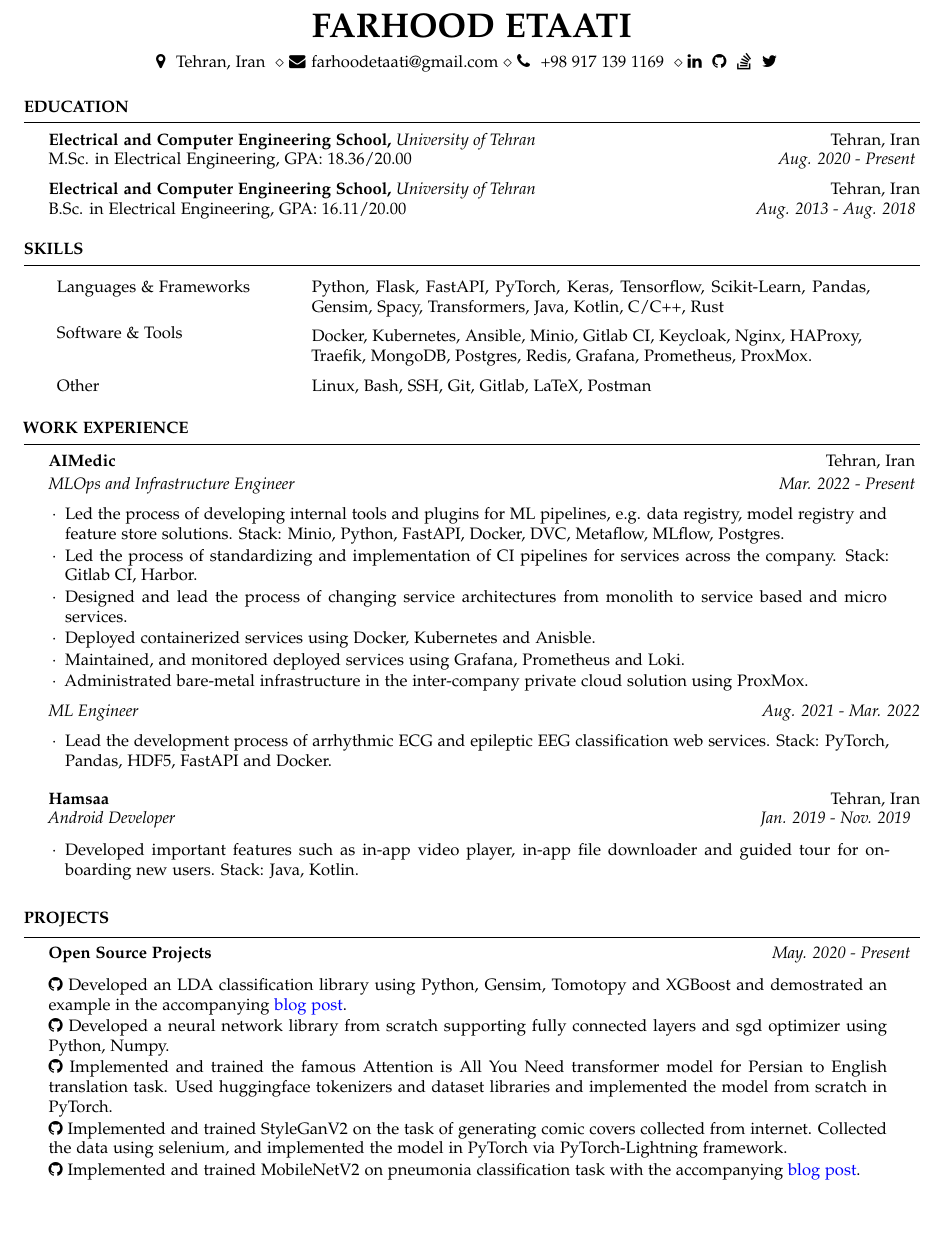
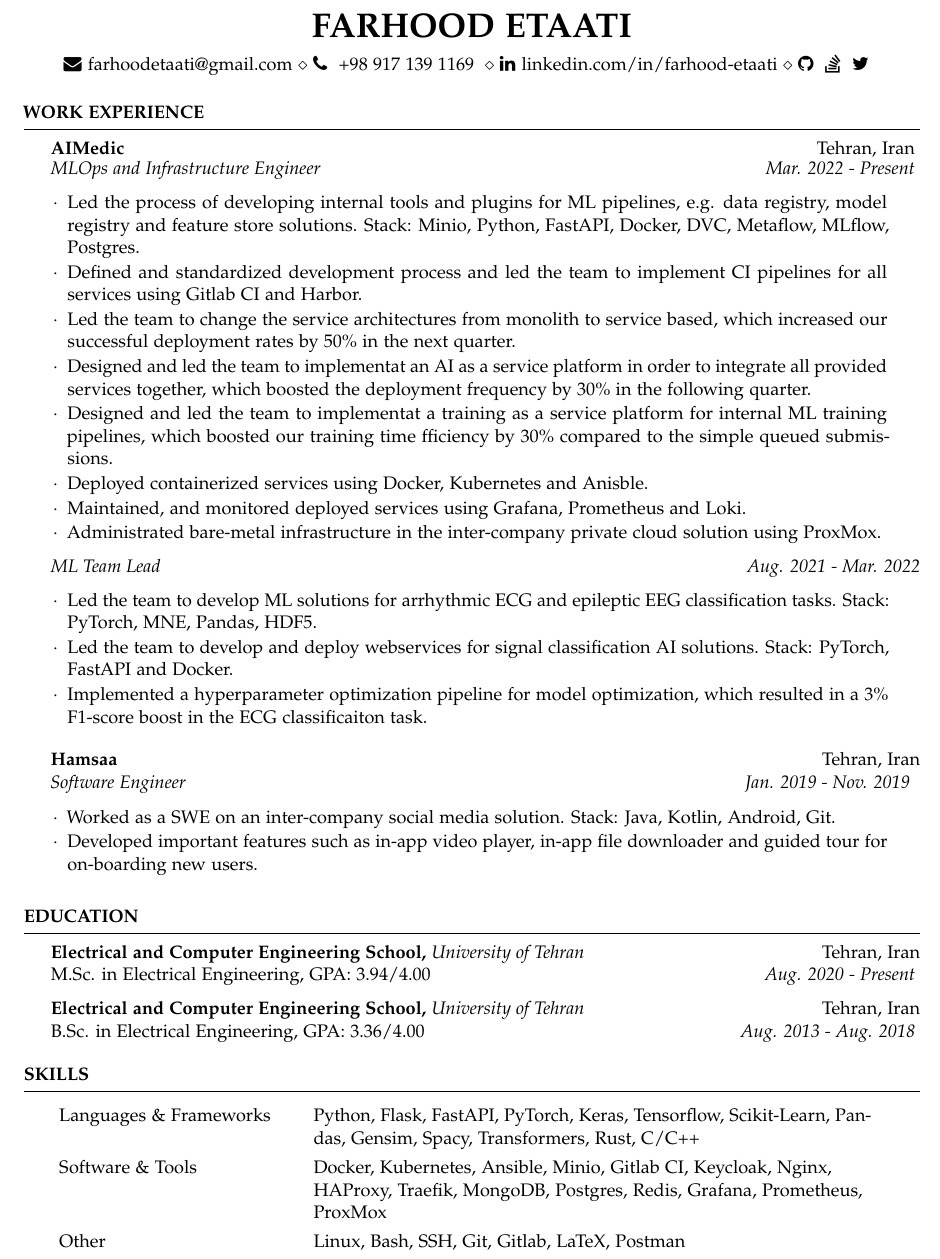
Before and after one commit to negahsol/CV, a LaTeX CV (professional-cv.tex, which reads resume.cls, sections/education.tex, sections/skills.tex): part of the page, cut so that both start at the same text, the shorter picture padded with empty space. Compiled offline with pdfLaTeX.

Commit message:
reorders cv, puts work experience at the top

```diff
--- a/professional-cv.tex
+++ b/professional-cv.tex
@@ -33,7 +33,7 @@
 \setPhoneNum{ +98 917 139 1169}
 \setPhoneNumberContinous {+989171391169}
 
-\setLinkedIn{}
+\setLinkedIn{ linkedin.com/in/farhood-etaati}
 \setLinkedInLink{ https://linkedin.com/in/farhood-etaati }
 
 \setGithub{}
@@ -54,8 +54,7 @@
 %----------------------------------------------------------------------------------------
 
 \begin{document}
+	\subfile{sections/work.tex}
 	\subfile{sections/education.tex}
 	\subfile{sections/skills.tex}
-	\subfile{sections/work.tex}
-	\subfile{sections/project.tex}
 \end{document}
--- a/resume.cls
+++ b/resume.cls
@@ -31,7 +31,7 @@
 
 \ProvidesClass{resume}[2020/05/03 v1.0.0 Resume Class]
 
-\LoadClass[9pt,A4]{article} % Font size and paper type
+\LoadClass[11pt,A4]{article} % Font size and paper type
 
 \usepackage[parfill]{parskip} % Remove paragraph indentation
 \usepackage{array} % Required for boldface (\bf and \bfseries) tabular columns
@@ -44,7 +44,7 @@
 \usepackage{trimspaces} % Required for triming variable values (https://tex.stackexchange.com/a/484290)
 \usepackage{fontawesome} % Required for icons. List of available icons at http://ctan.imsc.res.in/fonts/fontawesome/doc/fontawesome.pdf
 \usepackage{datetime} % Required for custom date formatting
-\usepackage[left=0.5in,top=0.5in,right=0.5in,bottom=0.5in]{geometry} % Required for setting Document margins
+\usepackage[left=0.5in,top=0.25in,right=0.5in,bottom=0.25in]{geometry} % Required for setting Document margins
 \usepackage{scrextend}
 \pagestyle{empty} % Suppress page numbers
 
@@ -172,9 +172,6 @@
 	\begingroup
 	\def \\ {\linkSeparator\ }
 	\centerline{%
-		\ifthenelse{\equal{@getCity}{}}{}{%
-			\faMapMarker \hspace{0.2mm} \@getCity}
-		\\
 		\ifthenelse{\equal{@getEmail}{}}{}{%
 			\href {mailto:\@getEmail}
 			{\faEnvelope \hspace{0.2mm} \@getEmail}}
@@ -289,7 +287,7 @@
 
 \newenvironment{rWorkSection}[2]{ % 4 input arguments - company name, year(s) employed, job title and location
 	\rSubsectionHeading{#1}{#2}{}{}
-	\medskip
+	\smallskip
 	\normalfont
 	}{
 	\vspace{0.5em} % Some space after the list of bullet points
--- a/sections/education.tex
+++ b/sections/education.tex
@@ -9,7 +9,7 @@
 		\rSubsectionHeading
 		{Electrical and Computer Engineering School, \nem University of Tehran}
 		{ \fmtdate{8}{2020} - Present }
-		{\normalfont M.Sc. in Electrical Engineering, GPA: 18.36/20.00}
+		{\normalfont M.Sc. in Electrical Engineering, GPA: 3.94/4.00}
 		{Tehran, Iran}
 		% {
 		% 	{\bfseries Courses}: Machine Learning, Deep Learning, Biosignal Processing, Statistical Inference, Image Processing.
@@ -20,7 +20,7 @@
 		\rSubsectionHeading
 		{Electrical and Computer Engineering School, \nem University of Tehran}
 		{ \fmtdate{8}{2013} - \fmtdate{8}{2018} }
-		{\normalfont B.Sc. in Electrical Engineering, GPA: 16.11/20.00}
+		{\normalfont B.Sc. in Electrical Engineering, GPA: 3.36/4.00}
 		{Tehran, Iran}
 		% {
 		% 	{\bfseries Courses}: Advanced Programming, Data Structures and Algorithms, Control Theory, Signal Processing, Computer Architecture.
--- a/sections/skills.tex
+++ b/sections/skills.tex
@@ -16,8 +16,8 @@
 %		\end{tabular}
 		\begin{tblr}{colspec={X[3]X[7]}, vspan=default, colsep=5pt, rowsep=2pt, cells={t,j}, cell{2}{2}={r=2}{l}, width=0.95\linewidth}
 
-						{Languages \& Frameworks}     & \normalfont {Python, Flask, FastAPI, PyTorch, Keras, Tensorflow, Scikit-Learn, Pandas, Gensim, Spacy, Transformers, Java, Kotlin, C/C++, Rust} \\
-						{Software \& Tools}           & \normalfont {Docker, Kubernetes, Ansible, Minio, Gitlab CI, Keycloak, Nginx, HAProxy, Traefik,  MongoDB, Postgres, Redis, Grafana, Prometheus, ProxMox.} \\
+						{Languages \& Frameworks}     & \normalfont {Python, Flask, FastAPI, PyTorch, Keras, Tensorflow, Scikit-Learn, Pandas, Gensim, Spacy, Transformers, Rust, C/C++} \\
+						{Software \& Tools}           & \normalfont {Docker, Kubernetes, Ansible, Minio, Gitlab CI, Keycloak, Nginx, HAProxy, Traefik,  MongoDB, Postgres, Redis, Grafana, Prometheus, ProxMox} \\
 						\\
 						{Other}                       & \normalfont {Linux, Bash, SSH, Git, Gitlab, LaTeX, Postman}\\
 
--- a/sections/work.tex
+++ b/sections/work.tex
@@ -15,28 +15,33 @@
 			\begin{list}{$\cdot$}{\leftmargin=10pt\normalfont \rightmargin=20pt}
 				\itemsep -0.5em
 				\item Led the process of developing internal tools and plugins for ML pipelines, e.g. data registry, model registry and feature store solutions. Stack: Minio, Python, FastAPI, Docker, DVC, Metaflow, MLflow, Postgres.
-				\item Led the process of standardizing and implementation of CI pipelines for services across the company. Stack: Gitlab CI, Harbor.
-				\item Designed and lead the process of changing service architectures from monolith to service based and micro services.
+				\item Defined and standardized development process and led the team to implement CI pipelines for all services using Gitlab CI and Harbor.
+				% \item Had full ownership of changing service architectures from monolith to service based and micro services, which boosted the successful deployments rate by 200\% in the following quarter.
+				\item Led the team to change the service architectures from monolith to service based, which increased our successful deployment rates by 50\% in the next quarter.
+				\item Designed and led the team to implementat an AI as a service platform in order to integrate all provided services together, which boosted the deployment frequency by 30\% in the following quarter.
+				\item Designed and led the team to implementat a training as a service platform for internal ML training pipelines, which boosted our training time fficiency by 30\% compared to the simple queued submissions.
 				\item Deployed containerized services using Docker, Kubernetes and Anisble.
 				\item Maintained, and monitored deployed services using Grafana, Prometheus and Loki.
 				\item Administrated bare-metal infrastructure in the inter-company private cloud solution using ProxMox.
 
 			\end{list}
-			{\em ML Engineer} \hfill {\em Aug. 2021 - Mar. 2022}
+			{\em ML Team Lead} \hfill {\em Aug. 2021 - Mar. 2022}
 			\normalfont
 			\begin{list}{$\cdot$}{\leftmargin=10pt\normalfont \rightmargin=20pt}
 				\itemsep -0.5em
-				\item Lead the development process of arrhythmic ECG and epileptic EEG classification web services. Stack: PyTorch, Pandas, HDF5, FastAPI and Docker.
+				\item Led the team to develop ML solutions for arrhythmic ECG and epileptic EEG classification tasks. Stack: PyTorch, MNE, Pandas, HDF5.
+				\item Led the team to develop and deploy webservices for signal classification AI solutions. Stack: PyTorch, FastAPI and Docker.
+				\item Implemented a hyperparameter optimization pipeline for model optimization, which resulted in a 3\% F1-score boost in the ECG classificaiton task.
 			\end{list}
 		\end{rWorkSection}
 
 		\begin{rSubsection}
 			{\href{https://hamsaa.ir}{Hamsaa}}
 			{ \fmtdate{01}{2019} - \fmtdate{11}{2019} }
-			{Android Developer}
+			{Software Engineer}
 			{Tehran, Iran}
-
-			\item Developed important features such as in-app video player, in-app file downloader and guided tour for on-boarding new users. Stack: Java, Kotlin.
+			\item Worked as a SWE on an inter-company social media solution. Stack: Java, Kotlin, Android, Git.
+			\item Developed important features such as in-app video player, in-app file downloader and guided tour for on-boarding new users.
 
 		\end{rSubsection}
 
```
Also changed, not shown: resume.cls (1 more changed lines).
